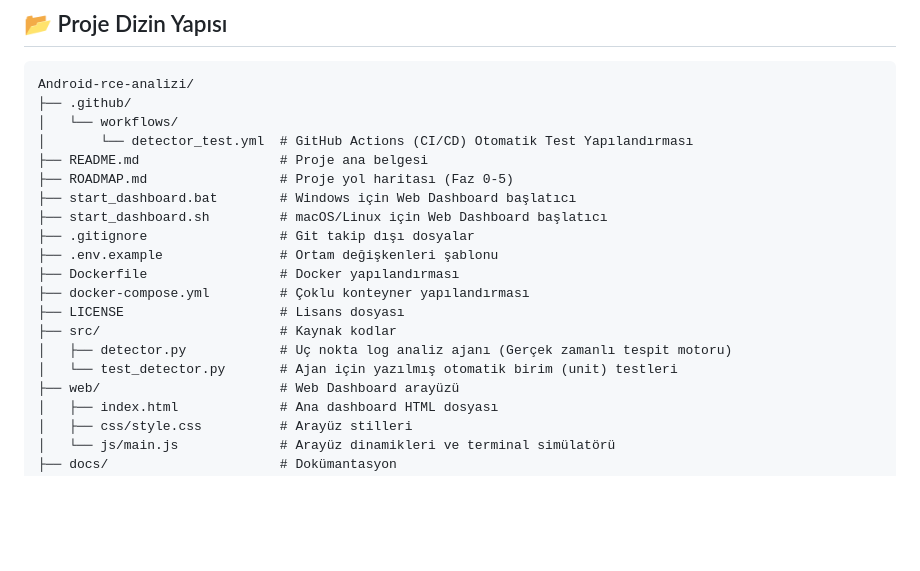
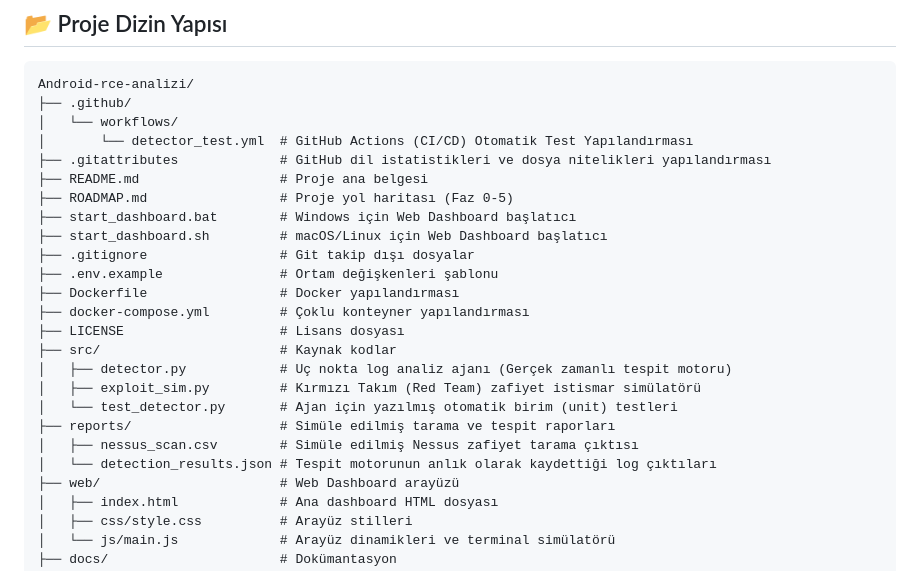
Before and after one commit to bfurkanyildiz/Android-rce-analizi, a Markdown page: README.md, the part around the change. Rendered like a GitHub page; blank space fills up the shorter version.

Commit message:
docs: update directory tree in README to include new files

```diff
--- a/README.md
+++ b/README.md
@@ -87,6 +87,7 @@ Android-rce-analizi/
 ├── .github/
 │   └── workflows/
 │       └── detector_test.yml  # GitHub Actions (CI/CD) Otomatik Test Yapılandırması
+├── .gitattributes             # GitHub dil istatistikleri ve dosya nitelikleri yapılandırması
 ├── README.md                  # Proje ana belgesi
 ├── ROADMAP.md                 # Proje yol haritası (Faz 0-5)
 ├── start_dashboard.bat        # Windows için Web Dashboard başlatıcı
@@ -98,7 +99,11 @@ Android-rce-analizi/
 ├── LICENSE                    # Lisans dosyası
 ├── src/                       # Kaynak kodlar
 │   ├── detector.py            # Uç nokta log analiz ajanı (Gerçek zamanlı tespit motoru)
+│   ├── exploit_sim.py         # Kırmızı Takım (Red Team) zafiyet istismar simülatörü
 │   └── test_detector.py       # Ajan için yazılmış otomatik birim (unit) testleri
+├── reports/                   # Simüle edilmiş tarama ve tespit raporları
+│   ├── nessus_scan.csv        # Simüle edilmiş Nessus zafiyet tarama çıktısı
+│   └── detection_results.json # Tespit motorunun anlık olarak kaydettiği log çıktıları
 ├── web/                       # Web Dashboard arayüzü
 │   ├── index.html             # Ana dashboard HTML dosyası
 │   ├── css/style.css          # Arayüz stilleri
```
